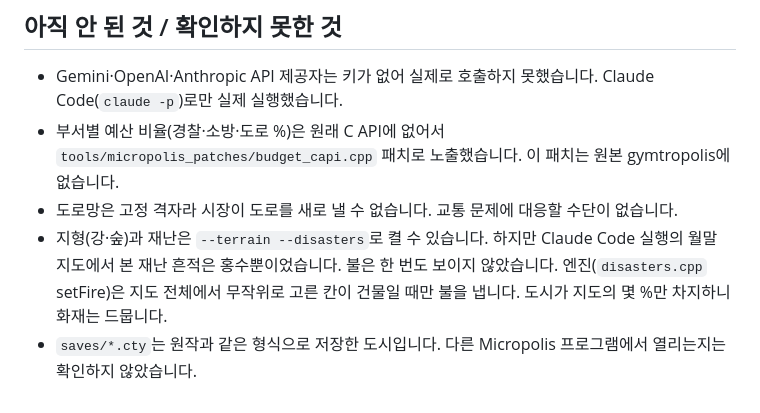
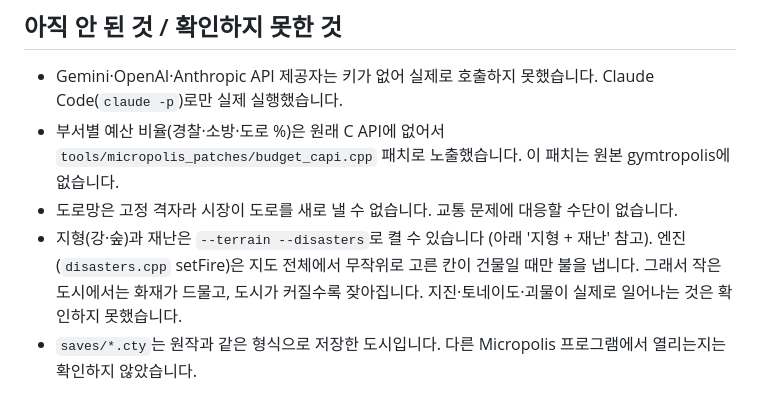
Before and after one commit to cogito5170/simcity, a Markdown page: docs/MICROPOLIS.md, the part around the change. Drawn GitHub-style.

Commit message:
Docs: fires do happen once cities grow
Co-Authored-By: Claude Opus 5.5 <noreply@anthropic.com>
Claude-Session: https://claude.ai/code/session_01LndQeaej2ChSQ11NsX5JLP

```diff
--- a/docs/MICROPOLIS.md
+++ b/docs/MICROPOLIS.md
@@ -235,6 +235,6 @@ seed 1~6에는 지난 실행 요약이 교훈에 들어 있었으므로, 교훈
 - Gemini·OpenAI·Anthropic API 제공자는 키가 없어 실제로 호출하지 못했습니다. Claude Code(`claude -p`)로만 실제 실행했습니다.
 - 부서별 예산 비율(경찰·소방·도로 %)은 원래 C API에 없어서 `tools/micropolis_patches/budget_capi.cpp` 패치로 노출했습니다. 이 패치는 원본 gymtropolis에 없습니다.
 - 도로망은 고정 격자라 시장이 도로를 새로 낼 수 없습니다. 교통 문제에 대응할 수단이 없습니다.
-- 지형(강·숲)과 재난은 `--terrain --disasters`로 켤 수 있습니다. 하지만 Claude Code 실행의 월말 지도에서 본 재난 흔적은 홍수뿐이었습니다. 불은 한 번도 보이지 않았습니다.
-  엔진(`disasters.cpp` setFire)은 지도 전체에서 무작위로 고른 칸이 건물일 때만 불을 냅니다. 도시가 지도의 몇 %만 차지하니 화재는 드뭅니다.
+- 지형(강·숲)과 재난은 `--terrain --disasters`로 켤 수 있습니다 (아래 '지형 + 재난' 참고). 엔진(`disasters.cpp` setFire)은 지도 전체에서
+  무작위로 고른 칸이 건물일 때만 불을 냅니다. 그래서 작은 도시에서는 화재가 드물고, 도시가 커질수록 잦아집니다. 지진·토네이도·괴물이 실제로 일어나는 것은 확인하지 못했습니다.
 - `saves/*.cty`는 원작과 같은 형식으로 저장한 도시입니다. 다른 Micropolis 프로그램에서 열리는지는 확인하지 않았습니다.
```
